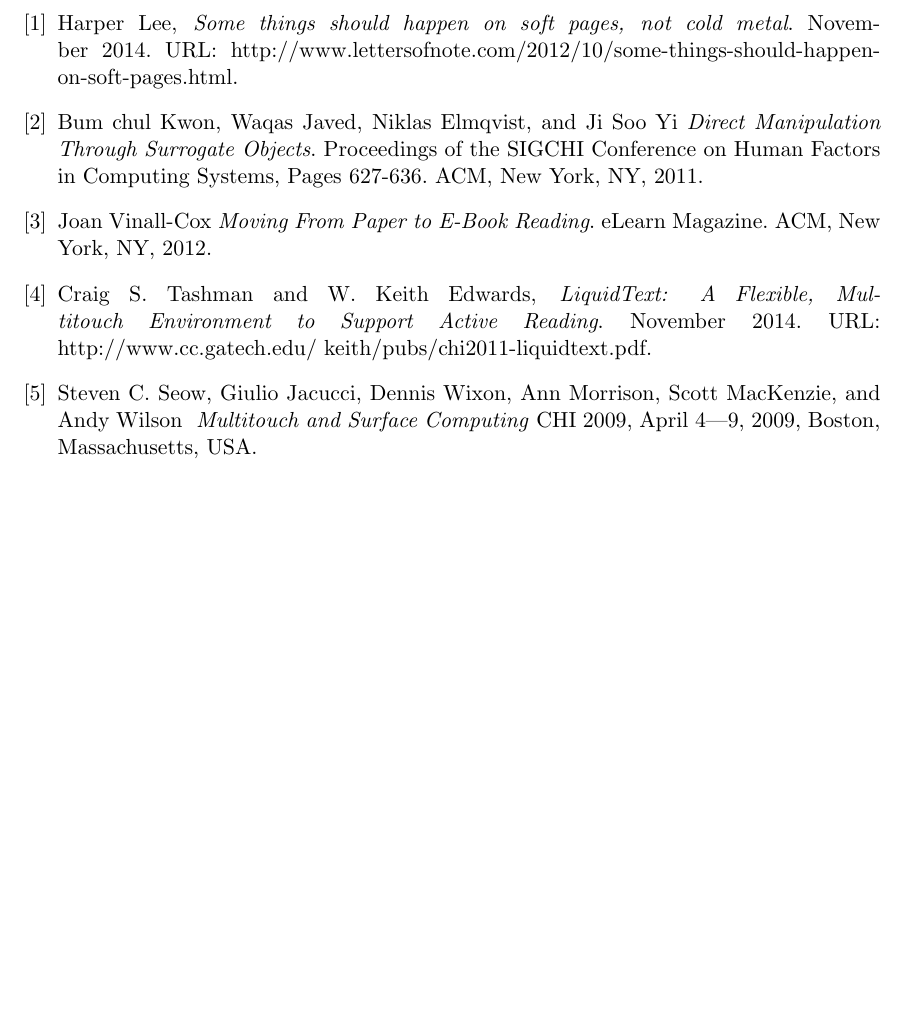
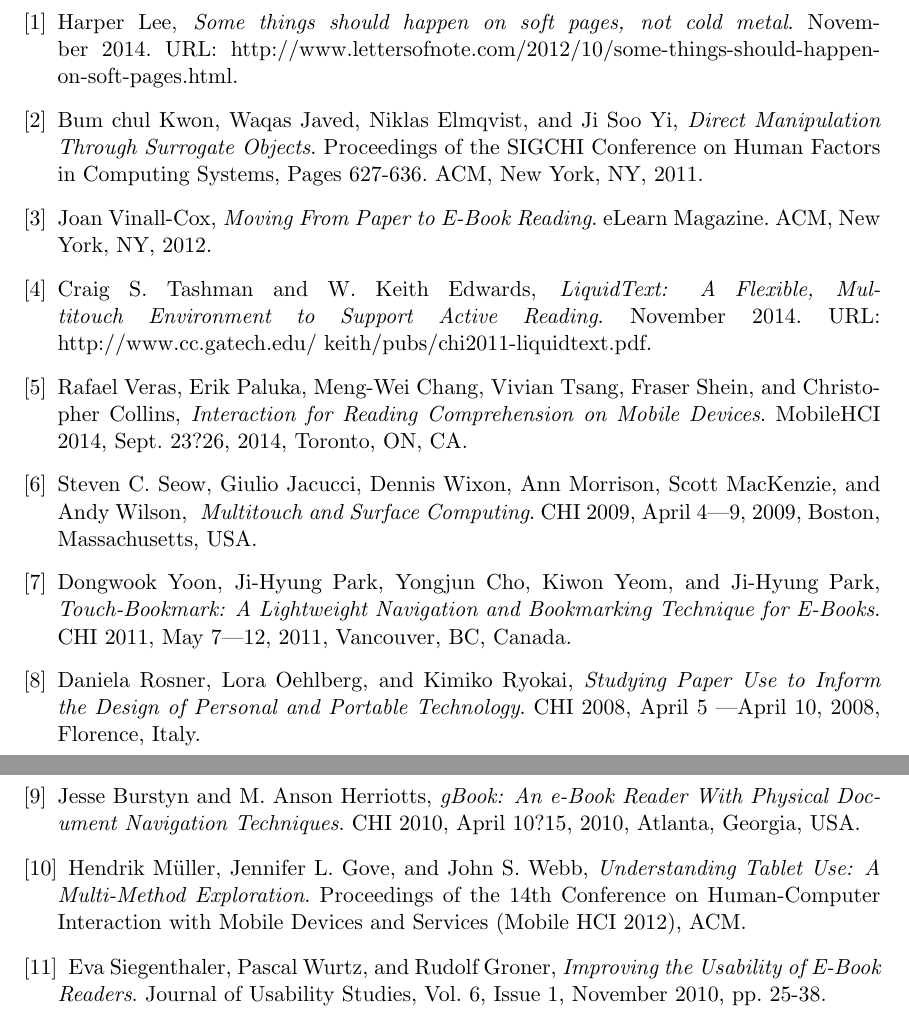
Before and after one commit to whusted/cmsi370, a LaTeX paper (dream-design/blog-readers-multitouch.tex): part of page 9 of 16 before the commit and two parts of pages 9 and 10 of 17 after it, the two joined at a grey line, cut so that both start at the same text, the shorter picture padded with empty space. Compiled offline with pdfLaTeX.

Commit message:
Finished bib

```diff
--- a/dream-design/blog-readers-multitouch.tex
+++ b/dream-design/blog-readers-multitouch.tex
@@ -116,32 +116,61 @@ We foresee satisfaction as one of the strongest metrics of our updated e-reader.
   November 2014.
   URL: http://www.lettersofnote.com/2012/10/some-things-should-happen-on-soft-pages.html.
 
-  \bibitem{Kwon}
-  Bum chul Kwon, Waqas Javed, Niklas Elmqvist, and Ji Soo Yi
+\bibitem{Kwon}
+  Bum chul Kwon, Waqas Javed, Niklas Elmqvist, and Ji Soo Yi,
   \emph{Direct Manipulation Through Surrogate Objects}.
   Proceedings of the SIGCHI Conference on Human Factors in Computing Systems,
   Pages 627-636.
   ACM, New York, NY,
   2011.
 
-  \bibitem{vinall-cox}
-  Joan Vinall-Cox
+\bibitem{vinall-cox}
+  Joan Vinall-Cox,
   \emph{Moving From Paper to E-Book Reading}.
   eLearn Magazine.
   ACM, New York, NY,
   2012.
 
-  \bibitem{Tashman}
+\bibitem{Tashman}
   Craig S. Tashman and W. Keith Edwards,
   \emph{LiquidText: A Flexible, Multitouch Environment to Support Active Reading}.
   November 2014.
   URL: http://www.cc.gatech.edu/~keith/pubs/chi2011-liquidtext.pdf.
 
-  \bibitem{Seow}
-  Steven C. Seow, Giulio Jacucci, Dennis Wixon, Ann Morrison, Scott MacKenzie, and Andy Wilson
-  \emph{ Multitouch and Surface Computing}
+\bibitem{Veras}
+  Rafael Veras, Erik Paluka, Meng-Wei Chang, Vivian Tsang, Fraser Shein, and Christopher Collins,
+  \emph{Interaction for Reading Comprehension on Mobile Devices}.
+  MobileHCI 2014, Sept. 23?26, 2014, Toronto, ON, CA.
+
+\bibitem{Seow}
+  Steven C. Seow, Giulio Jacucci, Dennis Wixon, Ann Morrison, Scott MacKenzie, and Andy Wilson,
+  \emph{ Multitouch and Surface Computing}.
   CHI 2009, April 4---9, 2009, Boston, Massachusetts, USA.
 
+\bibitem{Yoo}
+  Dongwook Yoon, Ji-Hyung Park, Yongjun Cho, Kiwon Yeom, and Ji-Hyung Park,
+  \emph{Touch-Bookmark: A Lightweight Navigation and Bookmarking Technique for E-Books}.
+  CHI 2011, May 7---12, 2011, Vancouver, BC, Canada.
+
+\bibitem{Rosner}
+ Daniela Rosner, Lora Oehlberg, and Kimiko Ryokai,
+ \emph{Studying Paper Use to Inform the Design of Personal and Portable Technology}.
+ CHI 2008, April 5 ---April 10, 2008, Florence, Italy.
+
+\bibitem{Burstyn}
+Jesse Burstyn and M. Anson Herriotts,
+\emph{gBook: An e-Book Reader With Physical Document Navigation Techniques}.
+CHI 2010, April 10?15, 2010, Atlanta, Georgia, USA.
+
+\bibitem{tab_use}
+Hendrik M{\"u}ller, Jennifer L. Gove, and John S. Webb,
+\emph{Understanding Tablet Use: A Multi-Method Exploration}.
+Proceedings of the 14th Conference on Human-Computer Interaction with Mobile Devices and Services (Mobile HCI 2012), ACM.
+
+\bibitem{Eva}
+Eva Siegenthaler, Pascal Wurtz, and Rudolf Groner,
+\emph{Improving the Usability of E-Book Readers}.
+Journal of Usability Studies, Vol. 6, Issue 1, November 2010, pp. 25-38.
 
 \end{thebibliography}
 
```
Also changed, not shown: dream-design/blog-readers-multitouch.pdf, dream-design/blog-readers-multitouch.tex (6 more changed lines), 4 other files.
